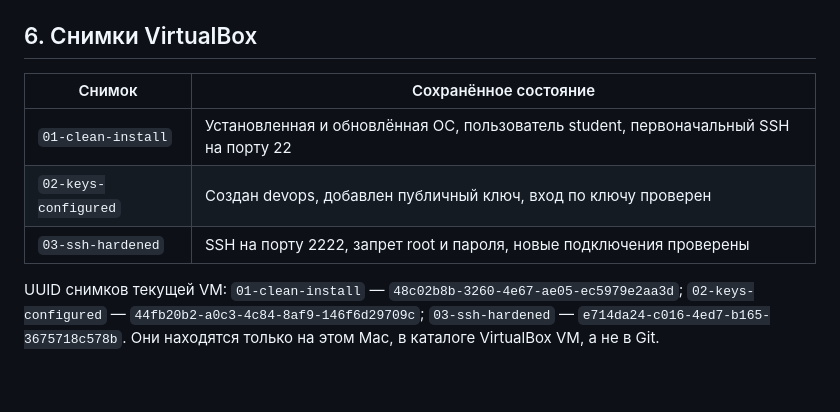
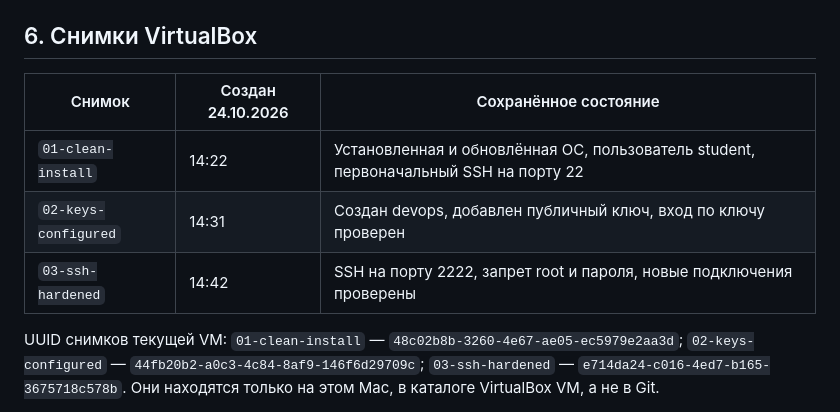
Before and after one commit to twistyskrill/devops-course-2026, a Markdown page: docs/server-setup.md, the part around the change. Rendered like a GitHub page; blank space fills up the shorter version.

Commit message:
docs: record Mac VM snapshot times

```diff
--- a/docs/server-setup.md
+++ b/docs/server-setup.md
@@ -115,11 +115,11 @@ sudo grep 'UFW BLOCK' /var/log/ufw.log | tail -5
 
 ## 6. Снимки VirtualBox
 
-| Снимок | Сохранённое состояние |
-| --- | --- |
-| `01-clean-install` | Установленная и обновлённая ОС, пользователь student, первоначальный SSH на порту 22 |
-| `02-keys-configured` | Создан devops, добавлен публичный ключ, вход по ключу проверен |
-| `03-ssh-hardened` | SSH на порту 2222, запрет root и пароля, новые подключения проверены |
+| Снимок | Создан 24.10.2026 | Сохранённое состояние |
+| --- | --- | --- |
+| `01-clean-install` | 14:22 | Установленная и обновлённая ОС, пользователь student, первоначальный SSH на порту 22 |
+| `02-keys-configured` | 14:31 | Создан devops, добавлен публичный ключ, вход по ключу проверен |
+| `03-ssh-hardened` | 14:42 | SSH на порту 2222, запрет root и пароля, новые подключения проверены |
 
 UUID снимков текущей VM: `01-clean-install` — `48c02b8b-3260-4e67-ae05-ec5979e2aa3d`; `02-keys-configured` — `44fb20b2-a0c3-4c84-8af9-146f6d29709c`; `03-ssh-hardened` — `e714da24-c016-4ed7-b165-3675718c578b`. Они находятся только на этом Mac, в каталоге VirtualBox VM, а не в Git.
 
```
